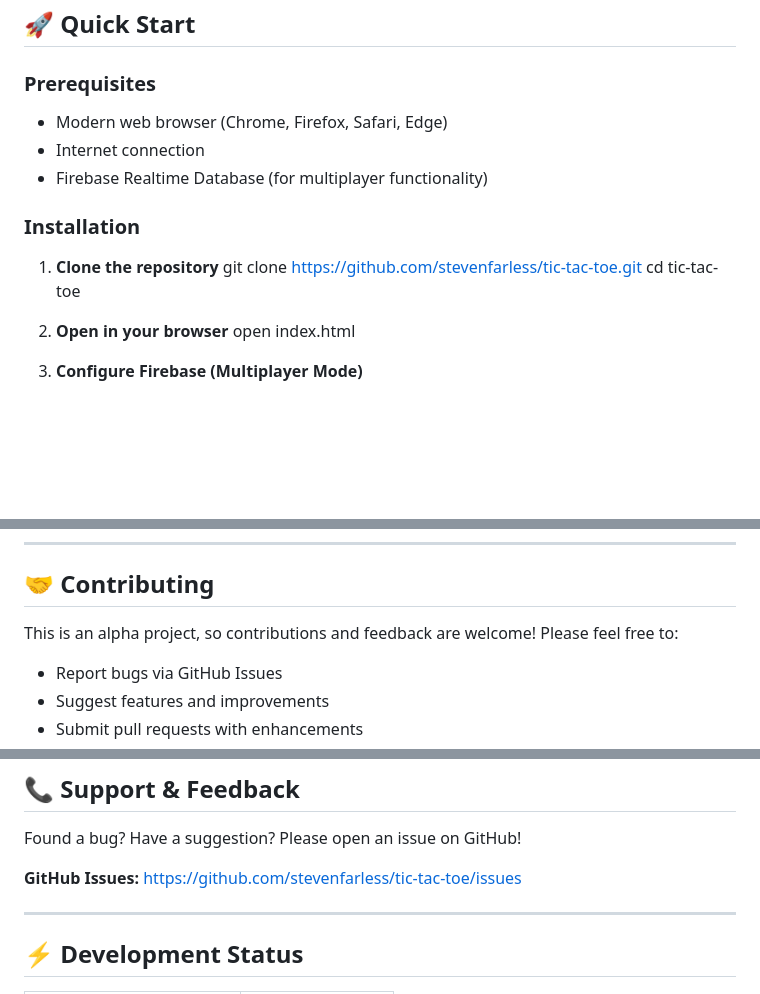
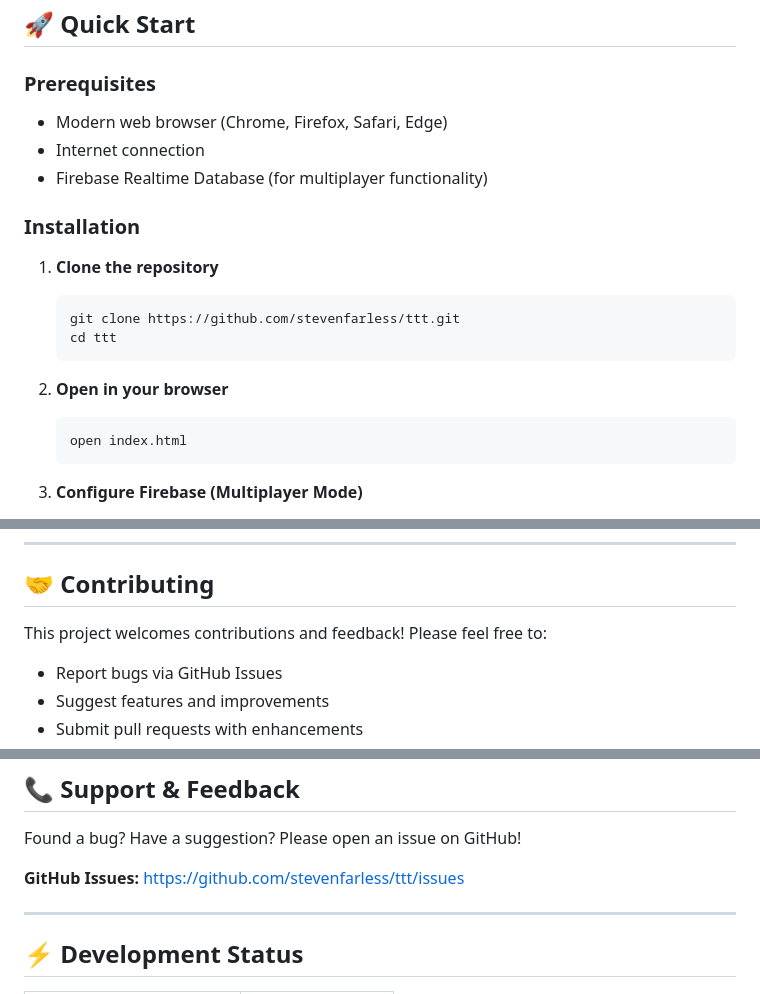
Before and after one commit to stevenfarless/ttt, a Markdown page: beta/README.md, 3 parts joined by grey strips. Rendered like a GitHub page; blank space fills up the shorter version.

````diff
--- a/beta/README.md
+++ b/beta/README.md
@@ -26,6 +26,7 @@ A modern, real-time multiplayer Tic Tac Toe game with custom emoji pieces and pl
 ## 🚀 Quick Start
 
 ### Prerequisites
+
 - Modern web browser (Chrome, Firefox, Safari, Edge)
 - Internet connection
 - Firebase Realtime Database (for multiplayer functionality)
@@ -33,11 +34,15 @@ A modern, real-time multiplayer Tic Tac Toe game with custom emoji pieces and pl
 ### Installation
 
 1. **Clone the repository**
-git clone https://github.com/stevenfarless/tic-tac-toe.git
-cd tic-tac-toe
+   ```
+   git clone https://github.com/stevenfarless/ttt.git
+   cd ttt
+   ```
 
 2. **Open in your browser**
-open index.html
+   ```
+   open index.html
+   ```
 
 3. **Configure Firebase (Multiplayer Mode)**
    - Go to [Firebase Console](https://console.firebase.google.com)
@@ -151,7 +161,7 @@ LICENSE # GPL License
 
 ## 🤝 Contributing
 
-This is an alpha project, so contributions and feedback are welcome! Please feel free to:
+This project welcomes contributions and feedback! Please feel free to:
 - Report bugs via GitHub Issues
 - Suggest features and improvements
 - Submit pull requests with enhancements
@@ -169,7 +179,7 @@ GPL 3 License - see LICENSE file for details
 
 Found a bug? Have a suggestion? Please open an issue on GitHub!
 
-**GitHub Issues:** [https://github.com/stevenfarless/tic-tac-toe/issues](https://github.com/stevenfarless/tic-tac-toe/issues)
+**GitHub Issues:** [https://github.com/stevenfarless/ttt/issues](https://github.com/stevenfarless/ttt/issues)
 
 ---
 
````
Also changed, not shown: other parts of beta/README.md (+39 -33 lines).
